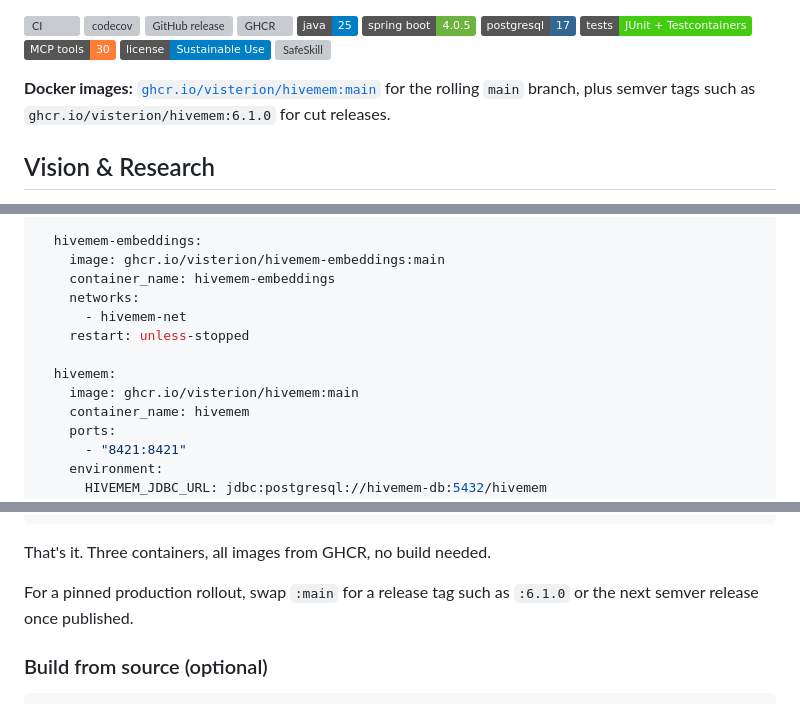
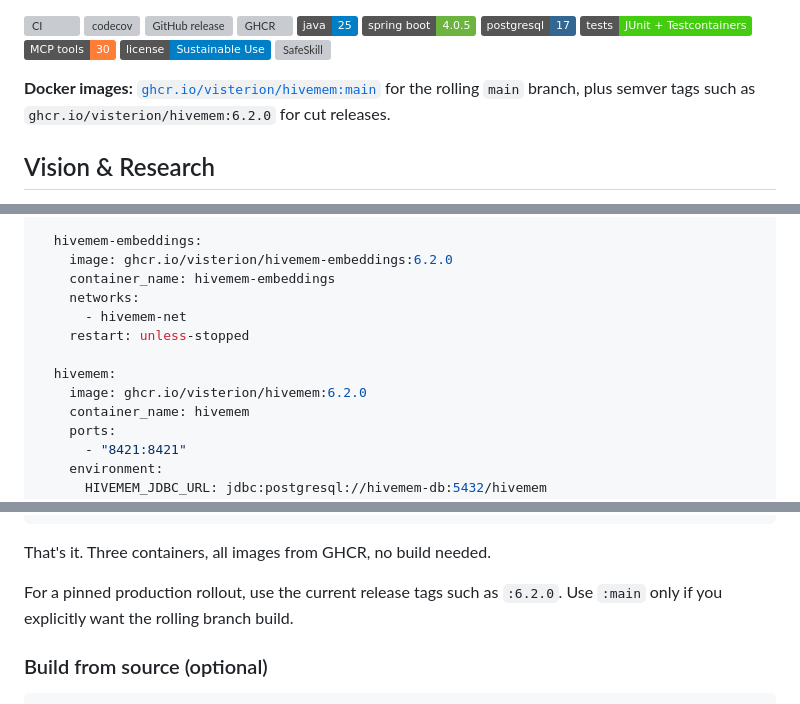
Before and after one commit to ufelmann/HiveMem, a Markdown page: README.md, 3 parts joined by grey strips. Rendered like a GitHub page; badges without logos; grey boxes are pictures that could not be loaded.

Commit message:
docs: pin README docker examples to 6.2.0

```diff
--- a/README.md
+++ b/README.md
@@ -17,7 +17,7 @@ MCP server backed by PostgreSQL (pgvector) with external embeddings service. 30
 [![License: Sustainable Use](https://img.shields.io/badge/license-Sustainable%20Use-blue)](https://github.com/visterion/HiveMem/blob/main/LICENSE)
 [![SafeSkill](https://safeskill.dev/api/badge/visterion-hivemem)](https://safeskill.dev/scan/visterion-hivemem)
 
-**Docker images:** [`ghcr.io/visterion/hivemem:main`](https://github.com/visterion/HiveMem/pkgs/container/hivemem) for the rolling `main` branch, plus semver tags such as `ghcr.io/visterion/hivemem:6.1.0` for cut releases.
+**Docker images:** [`ghcr.io/visterion/hivemem:main`](https://github.com/visterion/HiveMem/pkgs/container/hivemem) for the rolling `main` branch, plus semver tags such as `ghcr.io/visterion/hivemem:6.2.0` for cut releases.
 
 ## Vision & Research
 
@@ -119,14 +119,14 @@ services:
     restart: unless-stopped
 
   hivemem-embeddings:
-    image: ghcr.io/visterion/hivemem-embeddings:main
+    image: ghcr.io/visterion/hivemem-embeddings:6.2.0
     container_name: hivemem-embeddings
     networks:
       - hivemem-net
     restart: unless-stopped
 
   hivemem:
-    image: ghcr.io/visterion/hivemem:main
+    image: ghcr.io/visterion/hivemem:6.2.0
     container_name: hivemem
     ports:
       - "8421:8421"
@@ -166,7 +166,7 @@ docker exec hivemem hivemem-token create my-admin --role admin
 
 That's it. Three containers, all images from GHCR, no build needed.
 
-For a pinned production rollout, swap `:main` for a release tag such as `:6.1.0` or the next semver release once published.
+For a pinned production rollout, use the current release tags such as `:6.2.0`. Use `:main` only if you explicitly want the rolling branch build.
 
 ### Build from source (optional)
 
```
